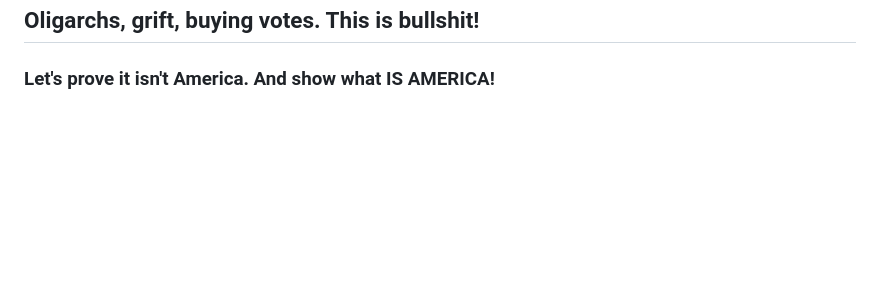
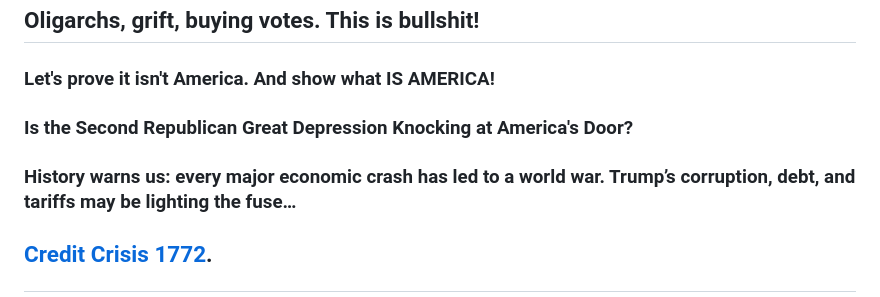
Before and after one commit to bbauska/2025-fight, a Markdown page: README.md, the part around the change. GitHub-like rendering; blank space fills up the shorter version.

```diff
--- a/README.md
+++ b/README.md
@@ -238,3 +238,10 @@ And the deportation buses are idling.</p>
 <h2>This administration under 1 ruler; Trump is NOT AMERICA!</h2>
 <h2>Oligarchs, grift, buying votes. This is bullshit!</h2>
 <h3>Let's prove it isn't America. And show what IS AMERICA!</h3>
+
+<h3>Is the Second Republican Great Depression Knocking at America's Door?</h3>
+
+<h3>History warns us: every major economic crash has led to a world war. Trump’s corruption,
+debt, and tariffs may be lighting the fuse…</h3>
+
+<h2><p><a href="https://libertystreeteconomics.newyorkfed.org/2014/03/crisis-chronicles-the-credit-and-commercial-crisis-of-1772/">Credit Crisis 1772</a>.</p></h2>
```
